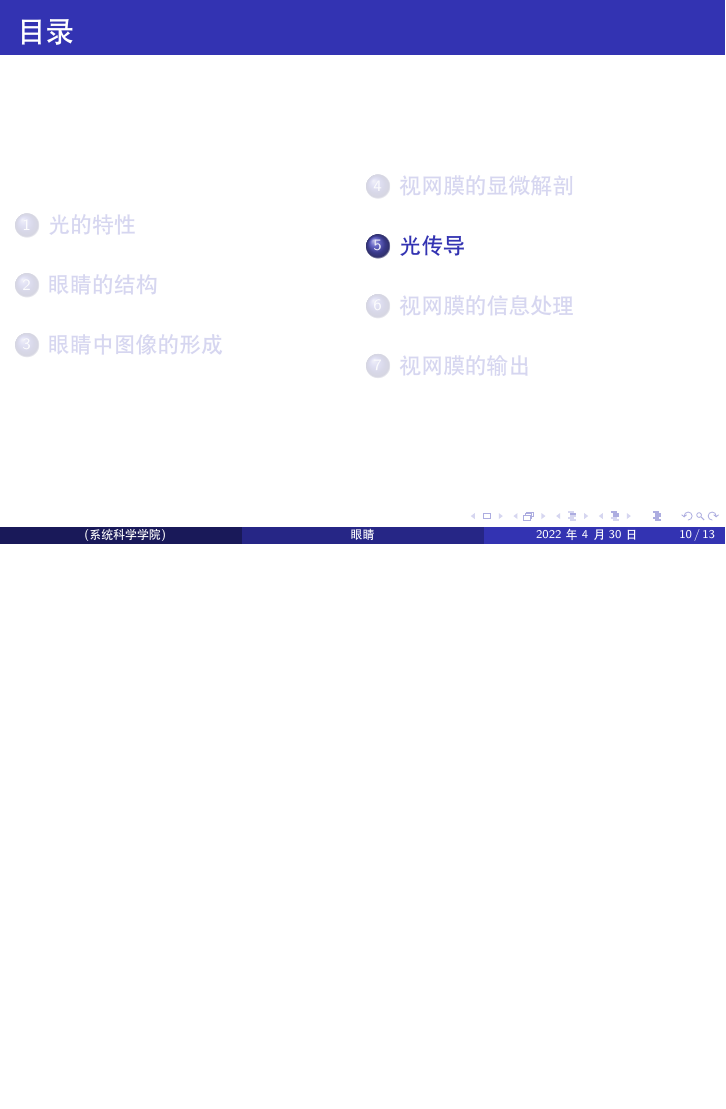
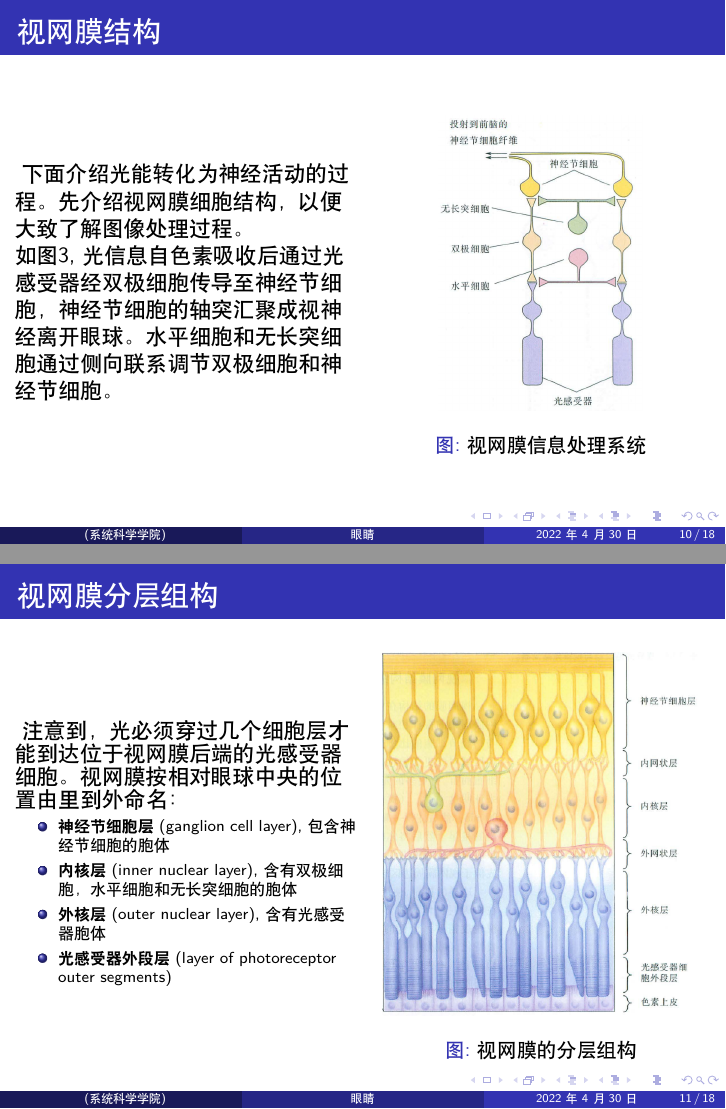
Before and after one commit to JiaoyangXu-hub/Brain, LaTeX slides (main.tex, which reads frames/sec4.tex): page 10 of 13 before the commit and pages 10 and 11 of 18 after it, the two joined at a grey line, the shorter picture padded with empty space. Compiled offline with XeLaTeX.

Commit message:
第四章做完了

```diff
--- a/frames/sec4.tex
+++ b/frames/sec4.tex
@@ -1,3 +1,53 @@
 \section{视网膜的显微解剖}
+\begin{frame}
+    \frametitle{视网膜结构}
+
+    \begin{columns}
+        \column{0.5\textwidth}{
+        下面介绍光能转化为神经活动的过程。先介绍视网膜细胞结构，
+        以便大致了解图像处理过程。
+
+        如图\ref{pic4-1},光信息自色素吸收后通过光感受器经双极细胞传导至神经节细胞，
+        神经节细胞的轴突汇聚成视神经离开眼球。水平细胞和无长突细胞通过侧向联系调节双极细胞和神经节细胞。
+        }
+        \column{0.5\textwidth}{
+            \begin{figure}
+                \centering
+                \includegraphics[width=0.6\textwidth]{img/pic4-1.png}
+
+                \caption[]{{视网膜信息处理系统}\label{pic4-1}}
+            \end{figure}
+        }
+    \end{columns}
+
+\end{frame}
 \subsection{视网膜的分层组构}
+\begin{frame}
+    \frametitle{视网膜分层组构}
+
+    \begin{columns}
+        \column{.5\textwidth}{
+            注意到，光必须穿过几个细胞层才能到达位于视网膜后端的光感受器细胞。视网膜按相对眼球中央的位置由里到外命名：
+            \scriptsize{
+            \begin{itemize}
+                \item \textbf{神经节细胞层}(ganglion cell layer),包含神经节细胞的胞体
+                \item \textbf{内核层}(inner nuclear layer),含有双极细胞，水平细胞和无长突细胞的胞体
+                \item \textbf{外核层}(outer nuclear layer),含有光感受器胞体
+                \item \textbf{光感受器外段层}(layer of photoreceptor outer segments)
+            \end{itemize}
+            }
+        }
+        \column{.5\textwidth}{
+            \begin{figure}
+                \centering
+                \includegraphics[height=.7\textheight]{img/pic4-2.png}
+                \caption{视网膜的分层组构\label{pic4-2}}
+            \end{figure}
+        }
+    \end{columns}
+
+\end{frame}
+
 \subsection{光感受器的结构}
+\begin{frame}
+    \frametitle{光感受器结构}
@@ -4,0 +83 @@
+    \frametitle{视网膜结构的区域差异}
--- a/main.tex
+++ b/main.tex
@@ -3,6 +3,7 @@
 %\usecolortheme{beaver}
 \usepackage{graphicx}
 \usepackage{multicol}
+\usepackage{subfigure}
 \DeclareGraphicsExtensions{.eps,.ps,.jpg,.bmp,.png}
 %%Information to be included in the title page:
 %\title{X}
```
Also changed, not shown: frames/sec3.tex (+5 -3 lines), img/pic3-4.png (added), img/pic4-1.png (added), img/pic4-2.png (added), img/pic4-3.png (added), img/pic4-4.png (added), img/pic4-5.png (added), frames/sec4.tex (57 more changed lines).
